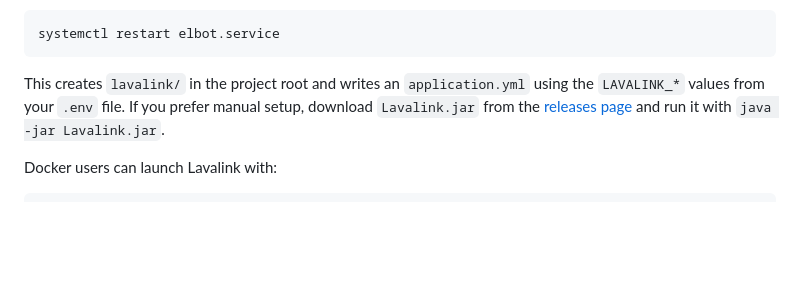
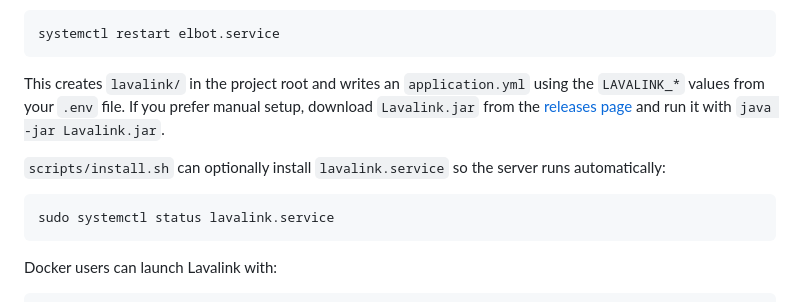
Before and after one commit to ALEPola/Elbot, a Markdown page: README.md, the part around the change. Drawn GitHub-style; blank space fills up the shorter version.

Commit message:
docs: restore lavalink service notes

````diff
--- a/README.md
+++ b/README.md
@@ -190,6 +190,13 @@ setup, download `Lavalink.jar` from the
 [releases page](https://github.com/freyacodes/Lavalink/releases) and run it
 with `java -jar Lavalink.jar`.
 
+`scripts/install.sh` can optionally install `lavalink.service` so the server
+runs automatically:
+
+```bash
+sudo systemctl status lavalink.service
+```
+
 Docker users can launch Lavalink with:
 
 ```bash
````
